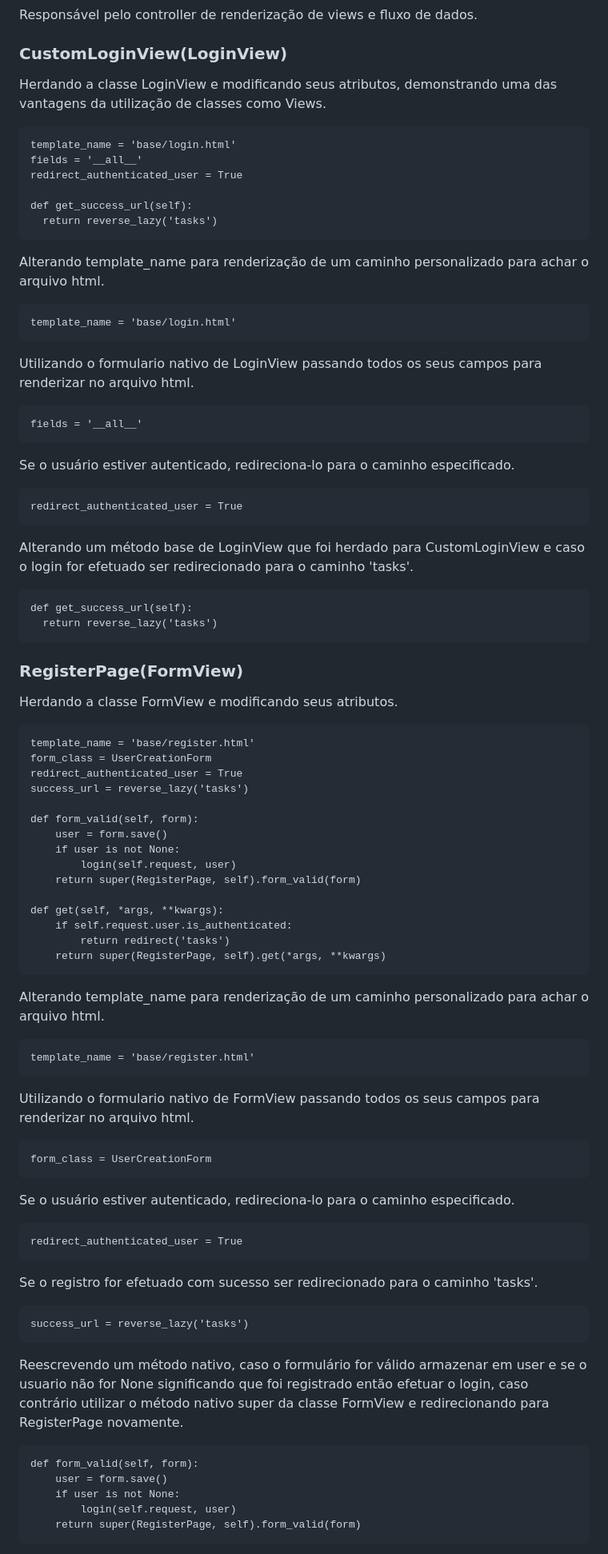
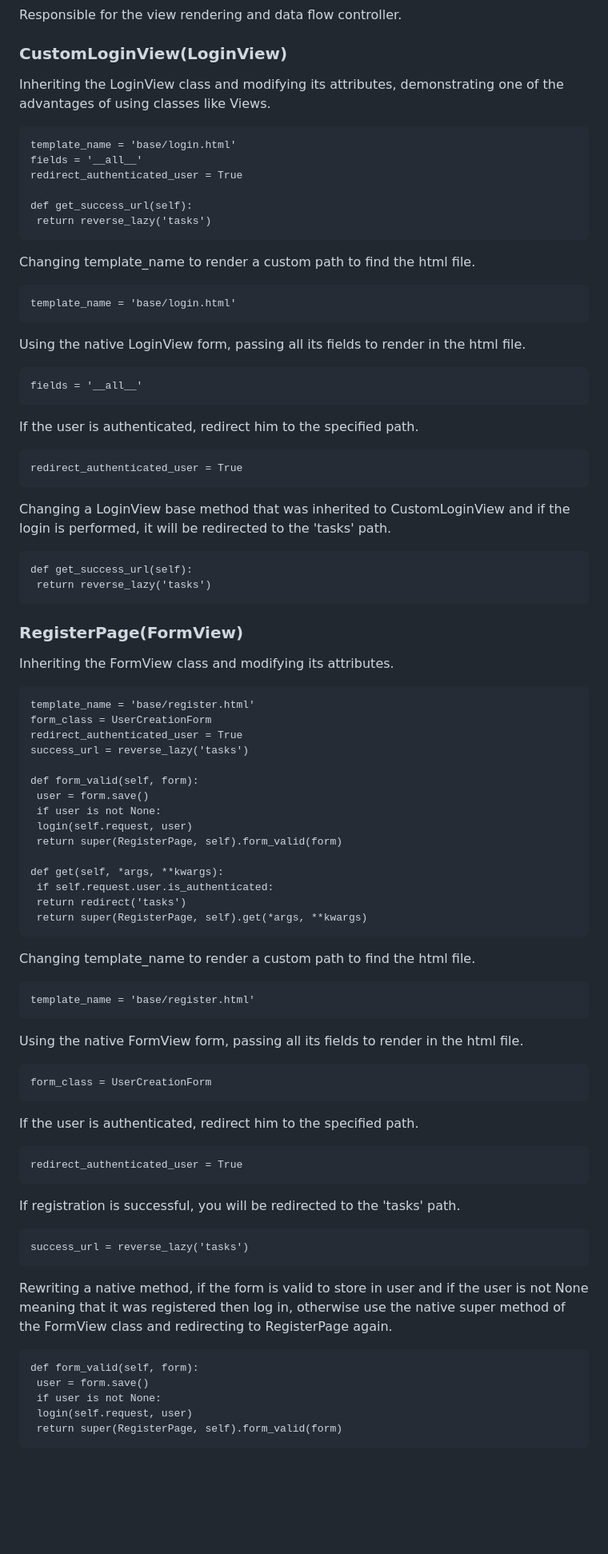
Before and after one commit to lucasmargui/django-project-authentication, a Markdown page: README.md, the part around the change printed below. Shown: that part at 80% size. Rendered like a GitHub page; folded sections open; blank space fills up the shorter version.

````diff
--- a/README.md
+++ b/README.md
@@ -115,40 +124,40 @@ Por convenção, dentro de "template" é utilizado nome_do_projeto/nome_da_view.
 
-Responsável pelo controller de renderização de views e fluxo de dados.
+Responsible for the view rendering and data flow controller.
 
 
 ### CustomLoginView(LoginView)
 
-Herdando a classe LoginView e modificando seus atributos, demonstrando uma das vantagens da utilização de classes como Views.
+Inheriting the LoginView class and modifying its attributes, demonstrating one of the advantages of using classes like Views.
 ```
 template_name = 'base/login.html'
 fields = '__all__'
 redirect_authenticated_user = True
 
 def get_success_url(self):
-  return reverse_lazy('tasks')
+ return reverse_lazy('tasks')
 ```
 
 
 
-Alterando template_name para renderização de um caminho personalizado para achar o arquivo html.
+Changing template_name to render a custom path to find the html file.
 ```
 template_name = 'base/login.html'
 ```
 
-Utilizando o formulario nativo de LoginView passando todos os seus campos para renderizar no arquivo html.
+Using the native LoginView form, passing all its fields to render in the html file.
 ```
 fields = '__all__'
 ```
 
-Se o usuário estiver autenticado, redireciona-lo para o caminho especificado.
+If the user is authenticated, redirect him to the specified path.
 ```
 redirect_authenticated_user = True
 ```
 
-Alterando um método base de LoginView que foi herdado para CustomLoginView e caso o login for efetuado ser redirecionado para o caminho 'tasks'.
+Changing a LoginView base method that was inherited to CustomLoginView and if the login is performed, it will be redirected to the 'tasks' path.
 ```
 def get_success_url(self):
-  return reverse_lazy('tasks')
+ return reverse_lazy('tasks')
 ```
 
 
@@ -156,7 +165,7 @@ def get_success_url(self):
 
 ### RegisterPage(FormView)
 
-Herdando a classe FormView e modificando seus atributos.
+Inheriting the FormView class and modifying its attributes.
 
 ```
 template_name = 'base/register.html'
@@ -165,45 +174,45 @@ redirect_authenticated_user = True
 success_url = reverse_lazy('tasks')
 
 def form_valid(self, form):
-    user = form.save()
-    if user is not None:
-        login(self.request, user)
-    return super(RegisterPage, self).form_valid(form)
+ user = form.save()
+ if user is not None:
+ login(self.request, user)
+ return super(RegisterPage, self).form_valid(form)
 
 def get(self, *args, **kwargs):
-    if self.request.user.is_authenticated:
-        return redirect('tasks')
-    return super(RegisterPage, self).get(*args, **kwargs)
+ if self.request.user.is_authenticated:
+ return redirect('tasks')
+ return super(RegisterPage, self).get(*args, **kwargs)
 ```
 
-Alterando template_name para renderização de um caminho personalizado para achar o arquivo html.
+Changing template_name to render a custom path to find the html file.
 ```
 template_name = 'base/register.html'
 ```
 
-Utilizando o formulario nativo de FormView passando todos os seus campos para renderizar no arquivo html.
+Using the native FormView form, passing all its fields to render in the html file.
 ```
 form_class = UserCreationForm
 ```
 
-Se o usuário estiver autenticado, redireciona-lo para o caminho especificado.
+If the user is authenticated, redirect him to the specified path.
 ```
 redirect_authenticated_user = True
 ```
 
 
-Se o registro for efetuado com sucesso ser redirecionado para o caminho 'tasks'.
+If registration is successful, you will be redirected to the 'tasks' path.
 ```
 success_url = reverse_lazy('tasks')
 ```
 
 
-Reescrevendo um método nativo, caso o formulário for válido armazenar em user e se o usuario não for None significando que foi registrado então efetuar o login, caso contrário utilizar o método nativo super da classe FormView e redirecionando para RegisterPage novamente.
+Rewriting a native method, if the form is valid to store in user and if the user is not None meaning that it was registered then log in, otherwise use the native super method of the FormView class and redirecting to RegisterPage again.
 ```
 def form_valid(self, form):
-    user = form.save()
-    if user is not None:
-        login(self.request, user)
-    return super(RegisterPage, self).form_valid(form)
+ user = form.save()
+ if user is not None:
+ login(self.request, user)
+ return super(RegisterPage, self).form_valid(form)
 ```
 
````
Also changed, not shown: other parts of README.md (+52 -59 lines).
